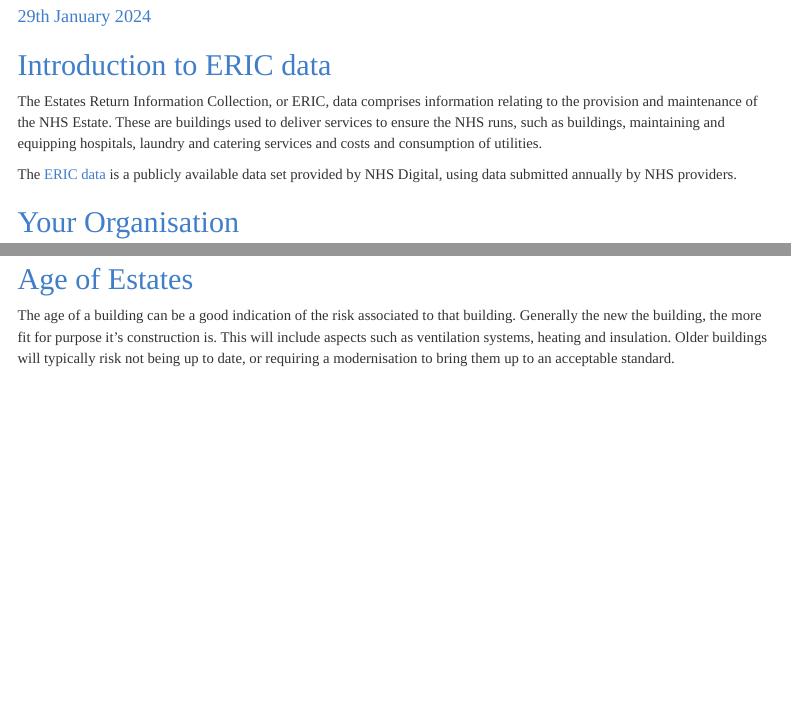
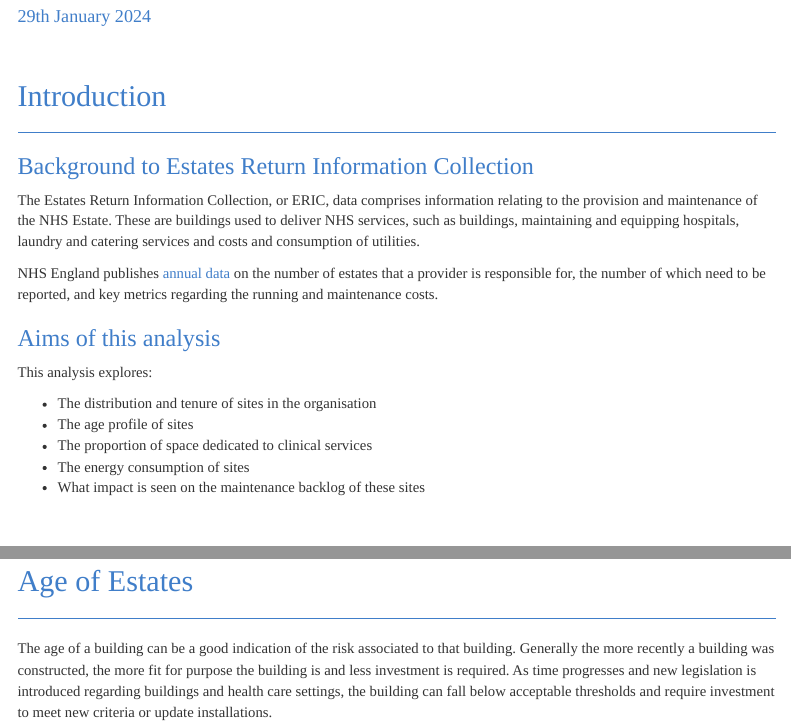
Before and after one commit to NHS-Transformation-Unit/ERIC, an R Markdown document (src/output/ERIC Markdown.Rmd): the page in a window 1100 px wide, from 140 px down, and a second part further down, joined at a grey line. Rendered offline with R 4.5, knitr and Pandoc, with nearby package versions; some code elsewhere in the file could not run offline; menus at the side of the page are left out.

Commit message:
Formatting changes to the final report commits to ERIC Markdown.Rmd

````diff
--- a/src/output/ERIC Markdown.Rmd
+++ b/src/output/ERIC Markdown.Rmd
@@ -35,15 +35,28 @@ htmltools::img(src = knitr::image_uri(paste0(here(), "/images/TU_logo_large.png"
                heigth = "180px")
 ```
 
-## Introduction to ERIC data
+<br/>
 
-The Estates Return Information Collection, or ERIC, data comprises information relating to the provision and maintenance of the NHS Estate. These are buildings used to deliver services to ensure the NHS runs, such as buildings, maintaining and equipping hospitals, laundry and catering services and costs and consumption of utilities.
+## Introduction
+***
+### Background to Estates Return Information Collection
+The Estates Return Information Collection, or ERIC, data comprises information relating to the provision and maintenance of the NHS Estate. These are buildings used to deliver NHS services, such as buildings, maintaining and equipping hospitals, laundry and catering services and costs and consumption of utilities.
 
-The [ERIC data](https://digital.nhs.uk/data-and-information/publications/statistical/estates-returns-information-collection) is a publicly available data set provided by NHS Digital, using data submitted annually by NHS providers.
+NHS England publishes [annual data](https://digital.nhs.uk/data-and-information/publications/statistical/estates-returns-information-collection) on the number of estates that a provider is responsible for, the number of which need to be reported, and key metrics regarding the running and maintenance costs.
 
+### Aims of this analysis
+This analysis explores:
+
+* The distribution and tenure of sites in the organisation
+* The age profile of sites
+* The proportion of space dedicated to clinical services
+* The energy consumption of sites
+* What impact is seen on the maintenance backlog of these sites
+
+<br/>
 
 ## Your Organisation {.tabset .tabset-fade}
-
+***
 ```{r Count, include = FALSE}
 RCode <- params$organisation
 Org_count <- table(eric_site$Trust.Code)
@@ -68,4 +82,5 @@ kable(Trust_sites(RCode), caption = "Site codes and names")
-The age of a building can be a good indication of the risk associated to that building. Generally the new the building, the more fit for purpose it's construction is. This will include aspects such as ventilation systems, heating and insulation. Older buildings will typically risk not being up to date, or requiring a modernisation to bring them up to an acceptable standard.
+***
+The age of a building can be a good indication of the risk associated to that building. Generally the more recently a building was constructed, the more fit for purpose the building is and less investment is required. As time progresses and new legislation is introduced regarding buildings and health care settings, the building can fall below acceptable thresholds and require investment to meet new criteria or update installations.
 
 ```{r Trust_age_plot}
 RCode <- params$organisation
````
Also changed, not shown: src/output/ERIC Markdown.Rmd (12 more changed lines).
